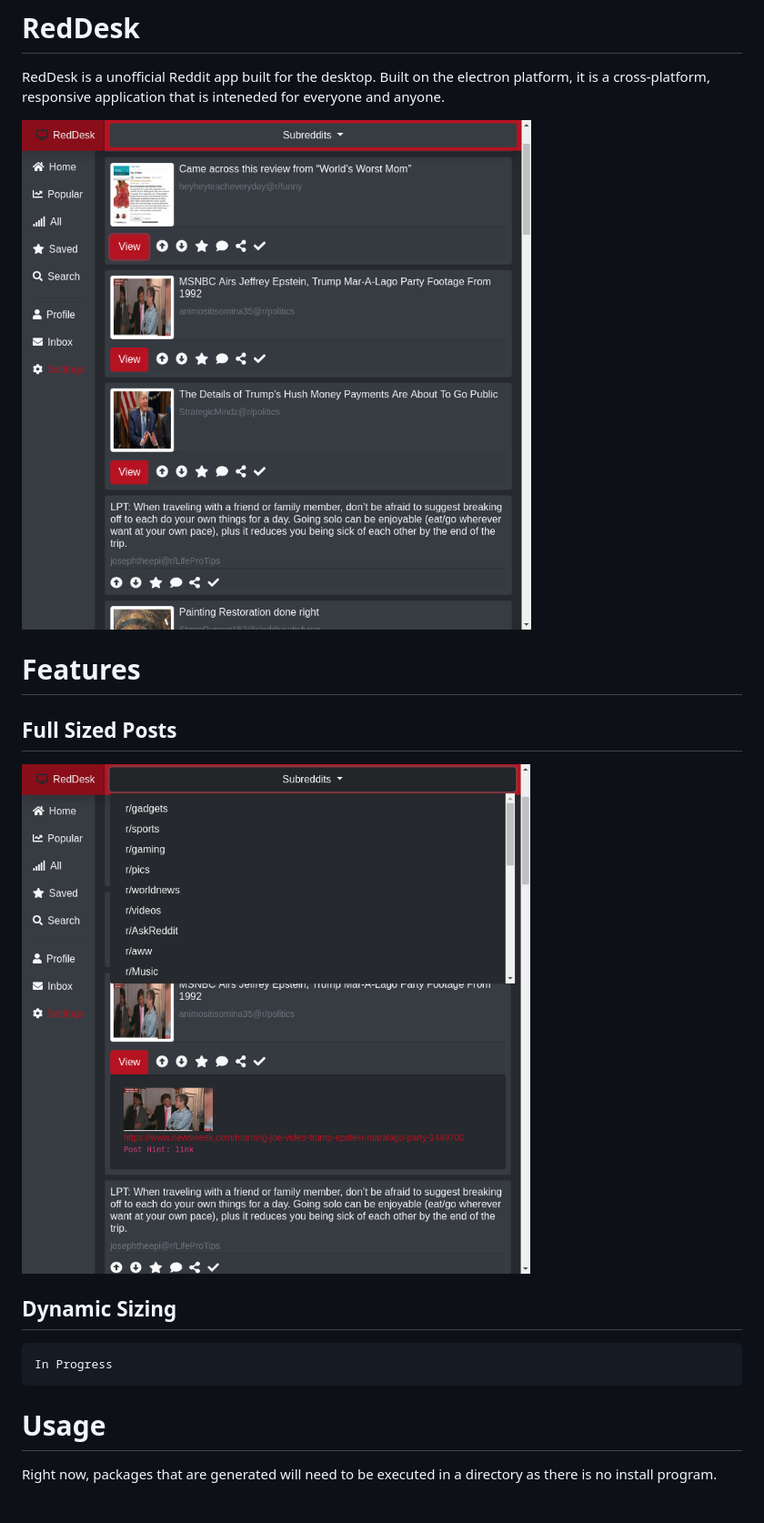
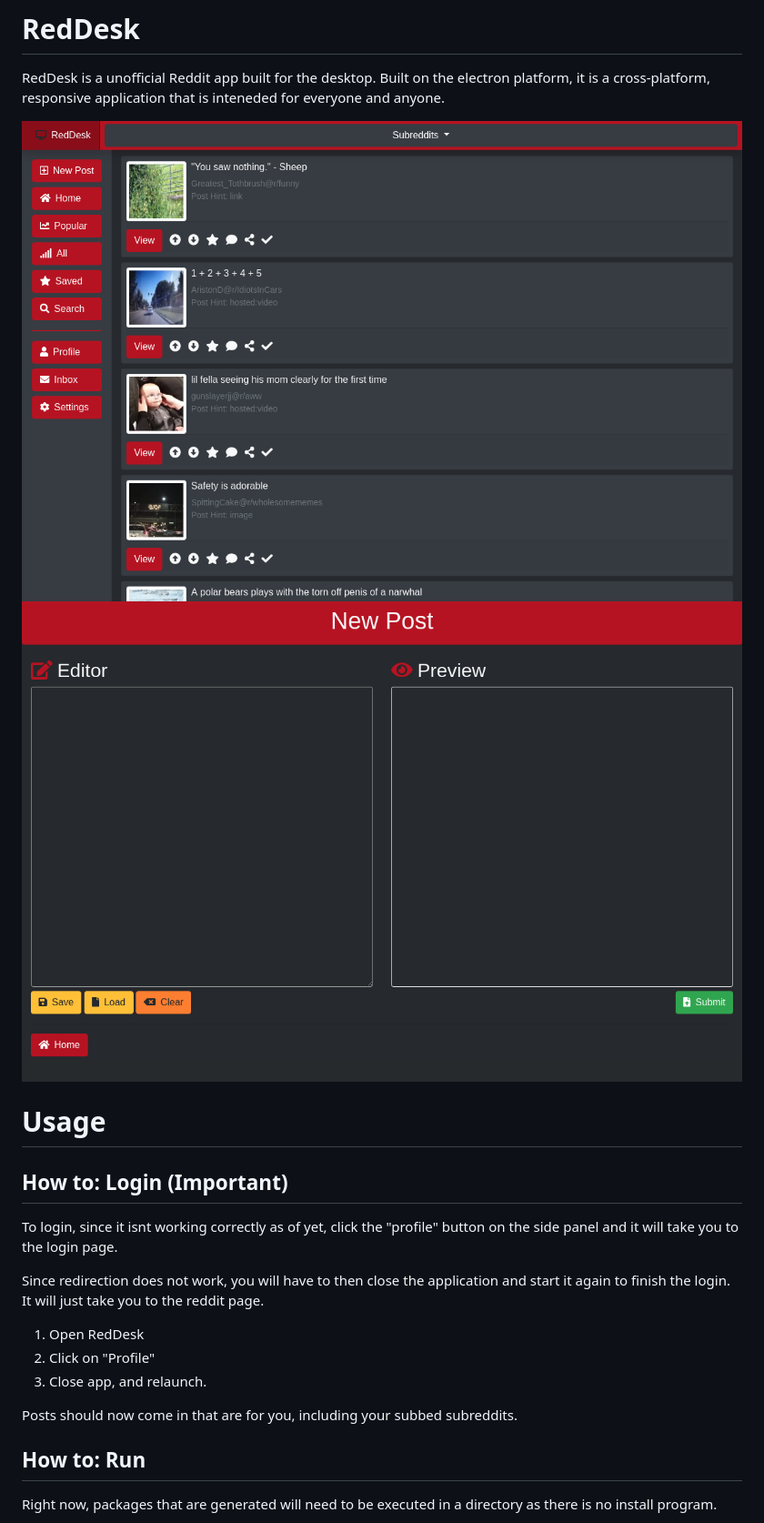
Before and after one commit to GlennCottam/RedDesk, a Markdown page: README.md, the part around the change printed below. Shown: that part at 91% size. Rendered like a GitHub page; pictures changed too: readme/screenshot.png, readme/screenshot2.png.

````diff
--- a/README.md
+++ b/README.md
@@ -2,21 +2,22 @@
 RedDesk is a unofficial Reddit app built for the desktop. Built on the electron platform, it is a cross-platform, responsive application that is inteneded for everyone and anyone.
 
 <img src="readme/screenshot.png">
-
-# Features
-## Full Sized Posts
 <img src="readme/screenshot2.png">
 
-## Dynamic Sizing
+# Usage
+## How to: Login (Important)
+To login, since it isnt working correctly as of yet, click the "profile" button on the side panel and it will take you to the login page.
 
-```diff
-In Progress
-```
-<!-- <img src="readme/screenshot3.png"> -->
+Since redirection does not work, you will have to then close the application and start it again to finish the login. It will just take you to the reddit page.
 
+1. Open RedDesk
+2. Click on "Profile"
+3. Close app, and relaunch.
 
+Posts should now come in that are for you, including your subbed subreddits.
 
-# Usage
+## How to: Run
+
 Right now, packages that are generated will need to be executed in a directory as there is no install program.
 
 1. Download the latest release
````
Also changed, not shown: other parts of README.md (+3 -5 lines), 2 other files.
